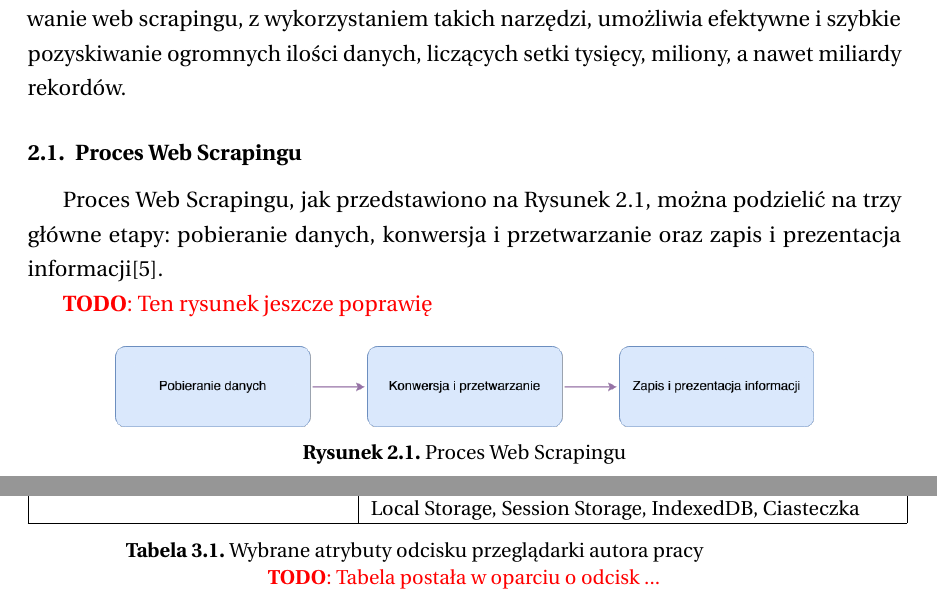
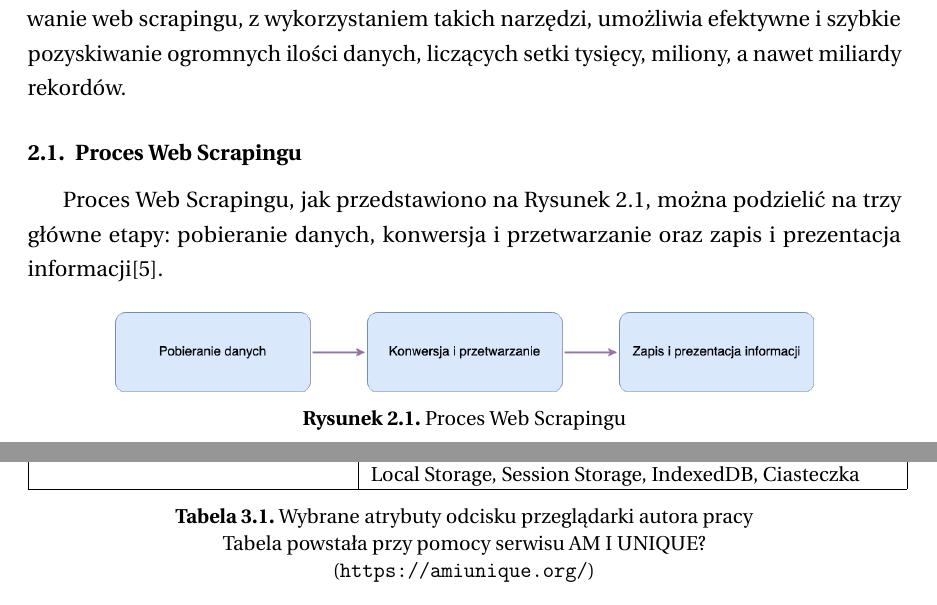
Before and after one commit to tulski-thesis/thesis, a LaTeX thesis (main.tex, which reads tex/przeglad-rozwiazan.tex, tex/teoria.tex): two parts of pages 9 and 17 of 67, joined at a grey line, cut so that both start at the same text. Compiled offline with pdfLaTeX.

Commit message:
remote todos

```diff
--- a/tex/przeglad-rozwiazan.tex
+++ b/tex/przeglad-rozwiazan.tex
@@ -117,7 +117,7 @@ Ponadto, scrapery często są uruchomione w chmurach obliczeniowych bez urządze
         Wspierane rozszerzenia video & video/mp4; codecs=\("\)flac\("\) : prawdopodobnie, video/ogg; codecs=\("\)theora\("\) : prawdopodobnie, video/ogg; codecs=\("\)opus\("\) : prawdopodobnie, video/webm; codecs=\("\)vp9, opus\("\) : prawdopodobnie, video/webm; codecs=\("\)vp8, vorbis\("\) : prawdopodobnie,                                                                                                                                                                \\ \hline
         Dostępne elementy            & Location Bar, Menu Bar, Personal Bar, Status Bar, Tool Bar, Local Storage, Session Storage, IndexedDB, Ciasteczka                                                                                                                                                                                                                                                                                                                             \\ \hline
     \end{tabular}
-    \caption{Wybrane atrybuty odcisku przeglądarki autora pracy\newline \todo{Tabela postała w oparciu o odcisk ...}}
+    \caption{Wybrane atrybuty odcisku przeglądarki autora pracy\\Tabela powstała przy pomocy serwisu AM I UNIQUE?\\(\url{https://amiunique.org/})}
     \label{tab:http-js-attributes}
 \end{table}
 
--- a/tex/teoria.tex
+++ b/tex/teoria.tex
@@ -11,7 +11,6 @@ Zautomatyzowanie web scrapingu, z wykorzystaniem takich narzędzi, umożliwia ef
 
 Proces Web Scrapingu, jak przedstawiono na \autoref{fig:scraping-process}, można podzielić na trzy główne etapy: pobieranie danych, konwersja i przetwarzanie oraz zapis i prezentacja informacji\cite{persson}.
 
-\todo{Ten rysunek jeszcze poprawię}
 \begin{figure}[H]
     \centering
     \includegraphics[width=0.8\textwidth]{img/scraping-process}
```
